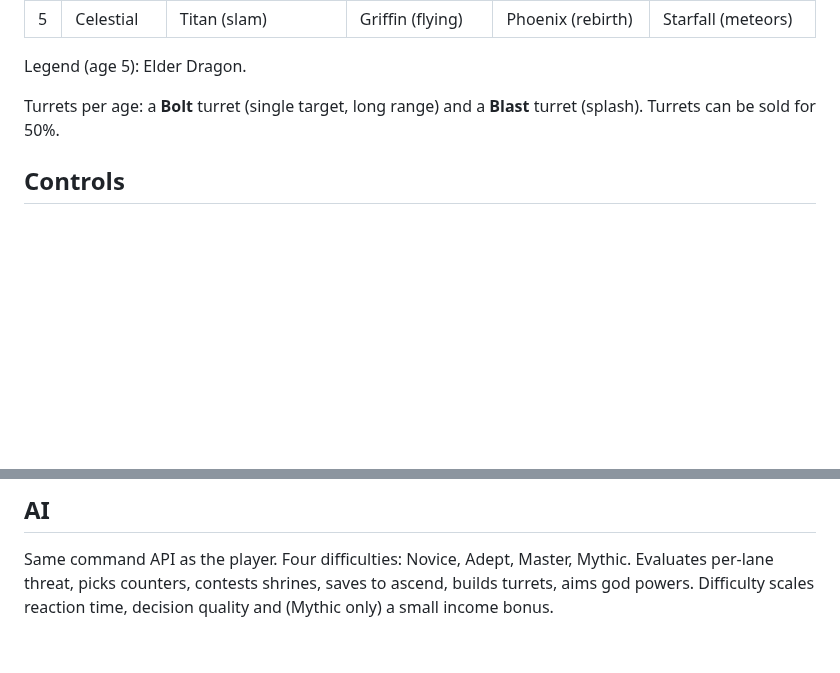
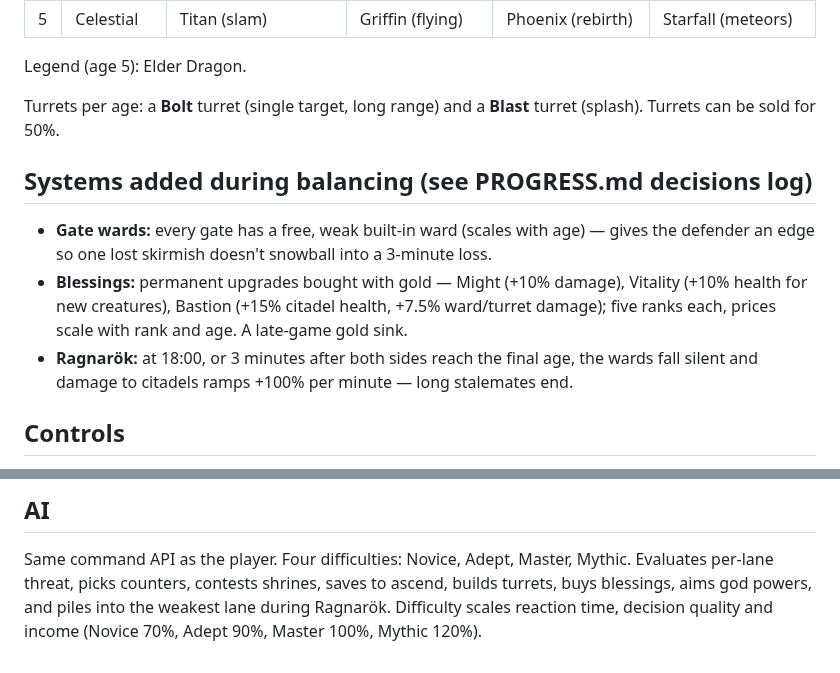
Before and after one commit to Zahikusa/mythwar, a Markdown page: DESIGN.md, 2 parts joined by grey strips. Drawn GitHub-style; blank space fills up the shorter version.

Commit message:
DESIGN.md: wards, blessings, Ragnarok, AI income

```diff
--- a/DESIGN.md
+++ b/DESIGN.md
@@ -56,6 +56,15 @@ Legend (age 5): Elder Dragon.
 Turrets per age: a **Bolt** turret (single target, long range) and a **Blast**
 turret (splash). Turrets can be sold for 50%.
 
+## Systems added during balancing (see PROGRESS.md decisions log)
+- **Gate wards:** every gate has a free, weak built-in ward (scales with age) — gives the
+  defender an edge so one lost skirmish doesn't snowball into a 3-minute loss.
+- **Blessings:** permanent upgrades bought with gold — Might (+10% damage), Vitality (+10%
+  health for new creatures), Bastion (+15% citadel health, +7.5% ward/turret damage); five ranks
+  each, prices scale with rank and age. A late-game gold sink.
+- **Ragnarök:** at 18:00, or 3 minutes after both sides reach the final age, the wards fall
+  silent and damage to citadels ramps +100% per minute — long stalemates end.
+
 ## Controls
 - **Desktop:** click a lane (or W/S, ↑/↓, Q/A/Z) to select it; click a creature card
   (or 1–4) to summon into it; drag a card onto any lane; Space casts the god power on
@@ -68,5 +77,6 @@ turret (splash). Turrets can be sold for 50%.
 ## AI
 Same command API as the player. Four difficulties: Novice, Adept, Master, Mythic.
 Evaluates per-lane threat, picks counters, contests shrines, saves to ascend,
-builds turrets, aims god powers. Difficulty scales reaction time, decision
-quality and (Mythic only) a small income bonus.
+builds turrets, buys blessings, aims god powers, and piles into the weakest lane during
+Ragnarök. Difficulty scales reaction time, decision quality and income (Novice 70%,
+Adept 90%, Master 100%, Mythic 120%).
```
